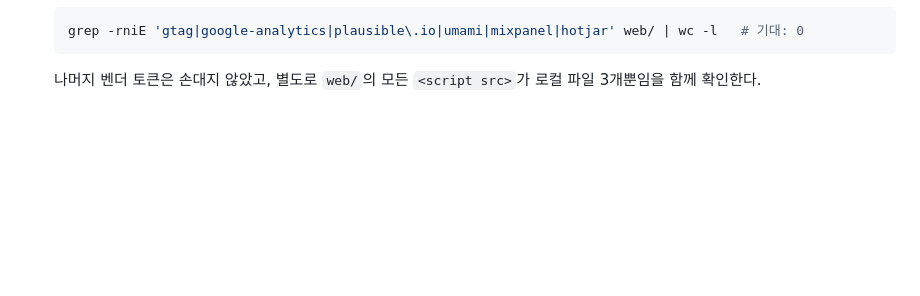
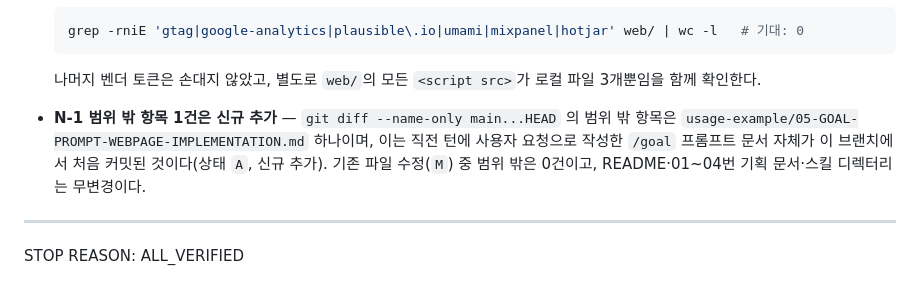
Before and after one commit to wild-mental/grip-it-skill, a Markdown page: docs/loop/DECISION_LOG.md, the part around the change. Drawn GitHub-style; blank space fills up the shorter version.

Commit message:
docs(loop): 종료 기록 — STOP REASON ALL_VERIFIED
검증 11개 전부 통과 (CORE 2건은 검증 명령 실측 오류 교정, MINOR 10건).

Co-Authored-By: Claude Opus 5 <noreply@anthropic.com>
Claude-Session: https://claude.ai/code/session_017PpvwQjNM6VmAjqDQ61TR6

````diff
--- a/docs/loop/DECISION_LOG.md
+++ b/docs/loop/DECISION_LOG.md
@@ -64,3 +64,9 @@ MINOR: 10
   ```
 
   나머지 벤더 토큰은 손대지 않았고, 별도로 `web/`의 모든 `<script src>`가 로컬 파일 3개뿐임을 함께 확인한다.
+
+- **N-1 범위 밖 항목 1건은 신규 추가** — `git diff --name-only main...HEAD` 의 범위 밖 항목은 `usage-example/05-GOAL-PROMPT-WEBPAGE-IMPLEMENTATION.md` 하나이며, 이는 직전 턴에 사용자 요청으로 작성한 `/goal` 프롬프트 문서 자체가 이 브랜치에서 처음 커밋된 것이다(상태 `A`, 신규 추가). 기존 파일 수정(`M`) 중 범위 밖은 0건이고, README·01~04번 기획 문서·스킬 디렉터리는 무변경이다.
+
+---
+
+STOP REASON: ALL_VERIFIED
````
